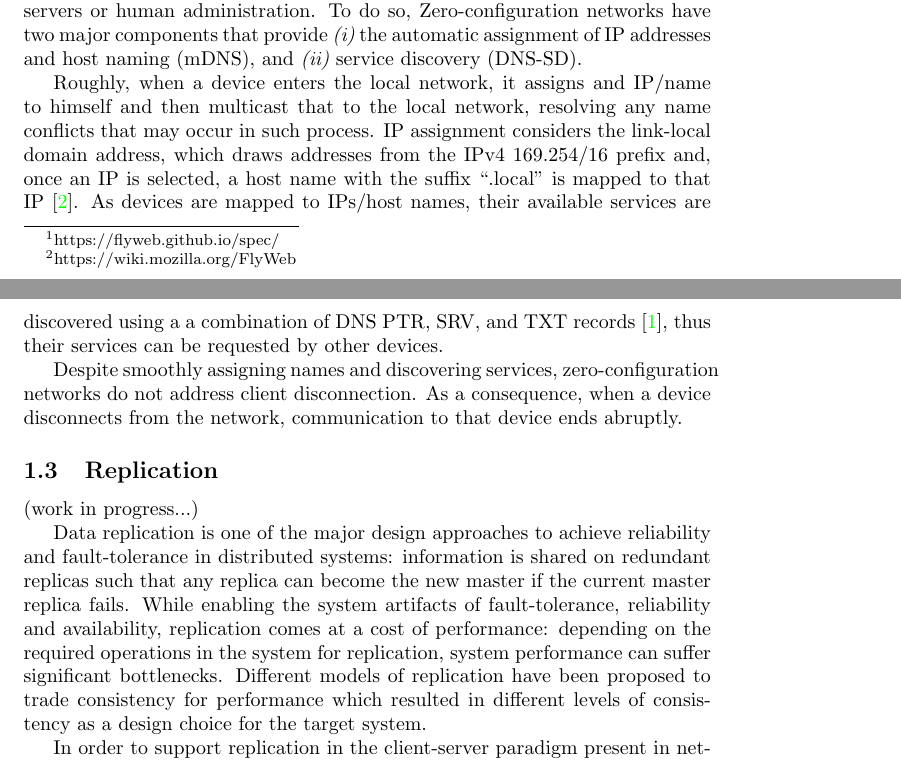
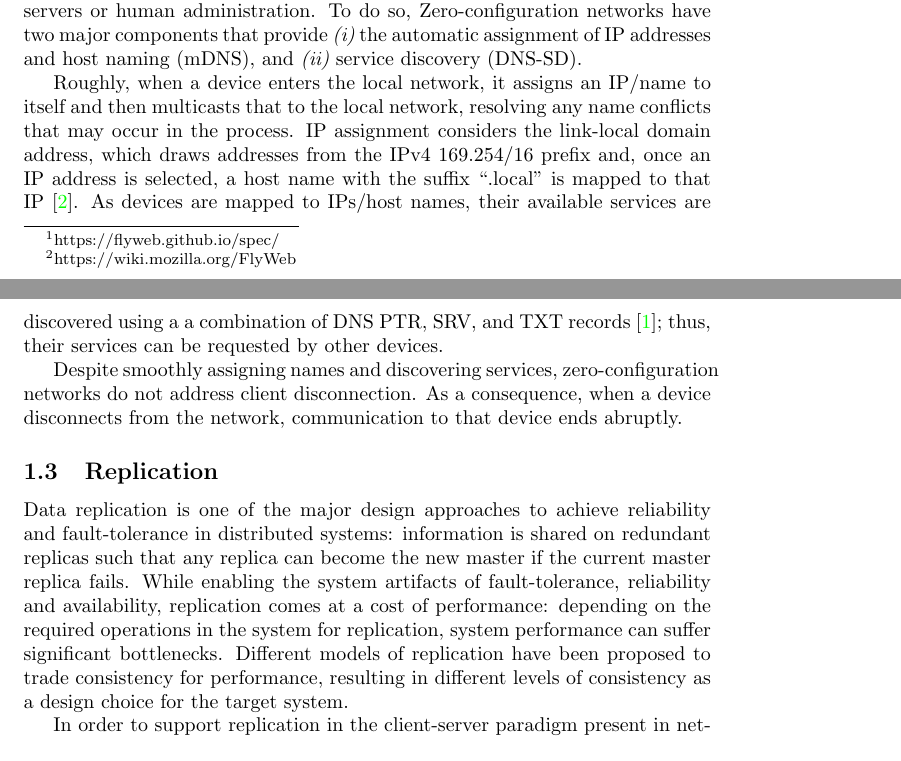
Before and after one commit to marquesarthur/successorships, a LaTeX paper (paper.tex, which reads sections/replication.tex, sections/zeroconf.tex): two parts of pages 1 and 2 of 5, joined at a grey line, cut so that both start at the same text. Compiled offline with pdfLaTeX.

Commit message:
Update on Overleaf.

```diff
--- a/sections/replication.tex
+++ b/sections/replication.tex
@@ -1,9 +1,9 @@
 \subsection{Replication}
 \label{sec:replication}
 
-(work in progress...)
+% (work in progress...)
 
-Data replication is one of the major design approaches to achieve reliability and fault-tolerance in distributed systems: information is shared on redundant replicas such that any replica can become the new master if the current master replica fails. While enabling the system artifacts of fault-tolerance, reliability and availability, replication comes at a cost of performance: depending on the required operations in the system for replication, system performance can suffer significant bottlenecks. Different models of replication have been proposed to trade consistency for performance which resulted in different levels of consistency as a design choice for the target system.
+Data replication is one of the major design approaches to achieve reliability and fault-tolerance in distributed systems: information is shared on redundant replicas such that any replica can become the new master if the current master replica fails. While enabling the system artifacts of fault-tolerance, reliability and availability, replication comes at a cost of performance: depending on the required operations in the system for replication, system performance can suffer significant bottlenecks. Different models of replication have been proposed to trade consistency for performance, resulting in different levels of consistency as a design choice for the target system.
 
 In order to support replication in the client-server paradigm present in network applications, the State Machine Replication model was proposed in the 1980s in \cite{Lamport:1984} and later refined in \cite{Schneider:1990}. It is based on the concept of distributed consensus in regard to reliably reaching a stable state of the system in the presence of failures. \cite{Lamport:1984} introduced the strategy of \textit{active} replication (also called \textit{primary-backup} or \textit{master-slave} scheme) where requests to the master replica are processed to all other replicas. Given the same initial state and request sequence, all replicas will produce the same response sequence and reach the same final state.
 
--- a/sections/zeroconf.tex
+++ b/sections/zeroconf.tex
@@ -6,6 +6,6 @@
 Zero-configuration networking is a combination of protocols that aims to automatically discover computers or peripherals in a network without any central servers or human administration. To do so, Zero-configuration networks have two major components that provide {\it (i)} the automatic assignment of IP addresses and host naming (mDNS), and {\it (ii)} service discovery (DNS-SD).
 
 
-Roughly, when a device enters the local network, it assigns and IP/name to himself and then multicast that to the local network, resolving any name conflicts that may occur in such process. IP assignment considers the link-local domain address, which draws addresses from the IPv4 169.254/16 prefix and, once an IP is selected, a host name with the suffix ``.local'' is mapped to that IP~\cite{rfc6762}. As devices are mapped to IPs/host names, their available services are discovered using a a combination of DNS PTR, SRV, and TXT records~\cite{rfc6763}, thus their services can be requested by other devices.
+Roughly, when a device enters the local network, it assigns an IP/name to itself and then multicasts that to the local network, resolving any name conflicts that may occur in the process. IP assignment considers the link-local domain address, which draws addresses from the IPv4 169.254/16 prefix and, once an IP address is selected, a host name with the suffix ``.local'' is mapped to that IP~\cite{rfc6762}. As devices are mapped to IPs/host names, their available services are discovered using a a combination of DNS PTR, SRV, and TXT records~\cite{rfc6763}; thus, their services can be requested by other devices.
 
 Despite smoothly assigning names and discovering services, zero-configuration networks do not address client disconnection. As a consequence, when a device disconnects from the network, communication to that device ends abruptly.
```
